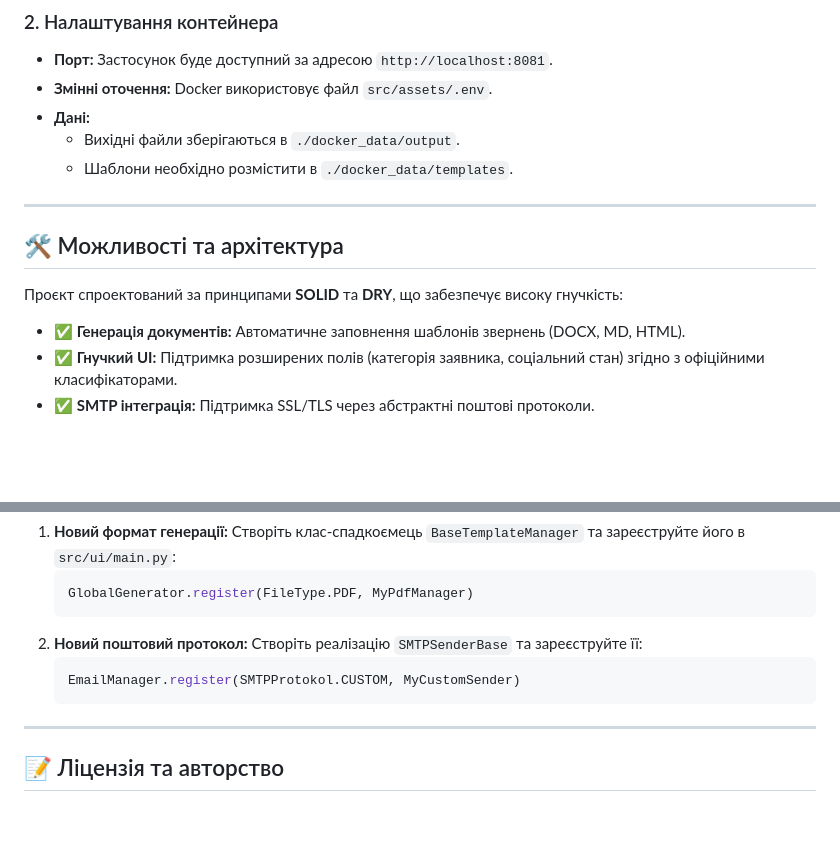
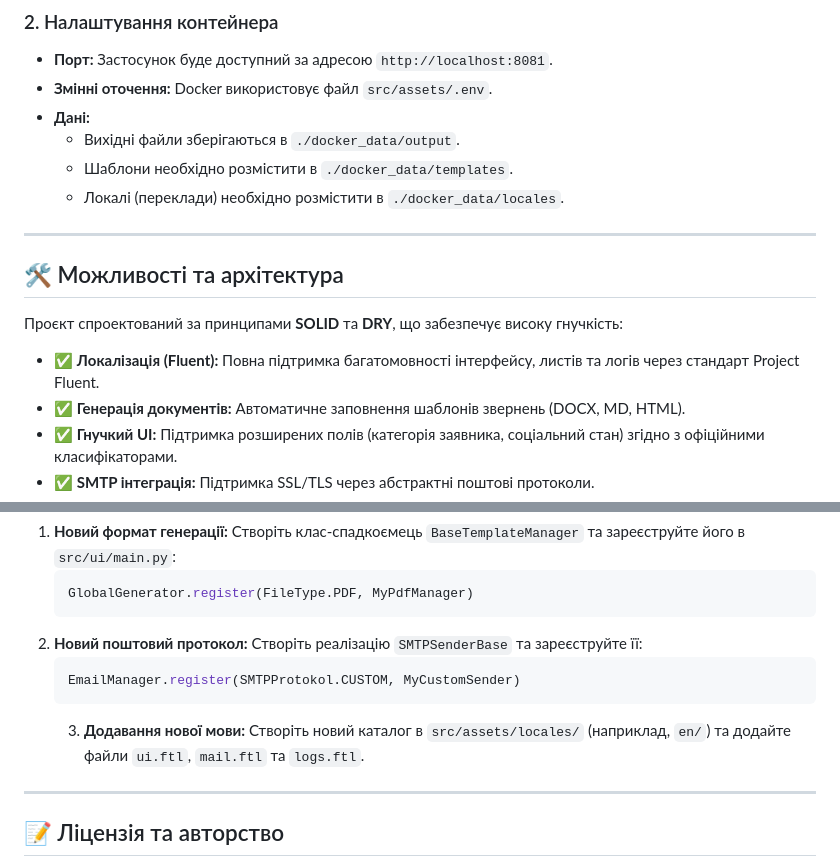
Before and after one commit to BogdanovychA/h-line, a Markdown page: README.md, 2 parts joined by grey strips. Rendered like a GitHub page; blank space fills up the shorter version.

````diff
--- a/README.md
+++ b/README.md
@@ -49,12 +49,14 @@ docker-compose up -d
 * **Дані:**
     * Вихідні файли зберігаються в `./docker_data/output`.
     * Шаблони необхідно розмістити в `./docker_data/templates`.
+    * Локалі (переклади) необхідно розмістити в `./docker_data/locales`.
 
 ---
 
 ## 🛠 Можливості та архітектура
 Проєкт спроектований за принципами **SOLID** та **DRY**, що забезпечує високу гнучкість:
 
+- ✅ **Локалізація (Fluent):** Повна підтримка багатомовності інтерфейсу, листів та логів через стандарт Project Fluent.
 - ✅ **Генерація документів:** Автоматичне заповнення шаблонів звернень (DOCX, MD, HTML).
 - ✅ **Гнучкий UI:** Підтримка розширених полів (категорія заявника, соціальний стан) згідно з офіційними класифікаторами.
 - ✅ **SMTP інтеграція:** Підтримка SSL/TLS через абстрактні поштові протоколи.
@@ -76,6 +78,7 @@ docker-compose up -d
    ```python
    EmailManager.register(SMTPProtokol.CUSTOM, MyCustomSender)
    ```
+   3. **Додавання нової мови:** Створіть новий каталог в `src/assets/locales/` (наприклад, `en/`) та додайте файли `ui.ftl`, `mail.ftl` та `logs.ftl`.
 
 ---
 
````
